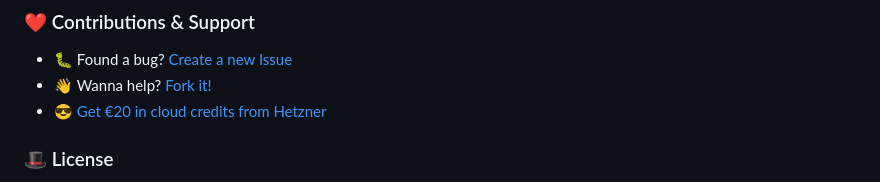
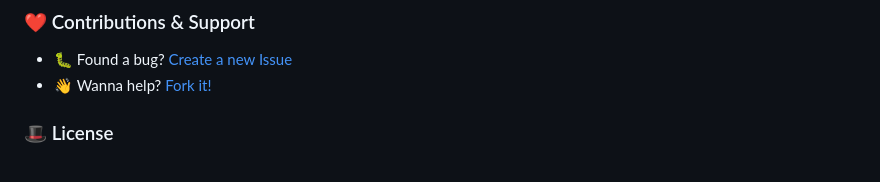
Before and after one commit to openpeeps/pluginkit, a Markdown page: README.md, the part around the change. Drawn GitHub-style.

```diff
--- a/README.md
+++ b/README.md
@@ -82,7 +82,6 @@ for path in walkFiles("./plugins):
 ### ❤ Contributions & Support
 - 🐛 Found a bug? [Create a new Issue](https://github.com/openpeeps/pluginkit)
 - 👋 Wanna help? [Fork it!](https://github.com/openpeeps/pluginkit)
-- 😎 [Get €20 in cloud credits from Hetzner](https://hetzner.cloud/?ref=Hm0mYGM9NxZ4)
 
 ### 🎩 License
 MIT license. [Made by Humans from OpenPeeps](https://github.com/openpeeps).<br>
```
